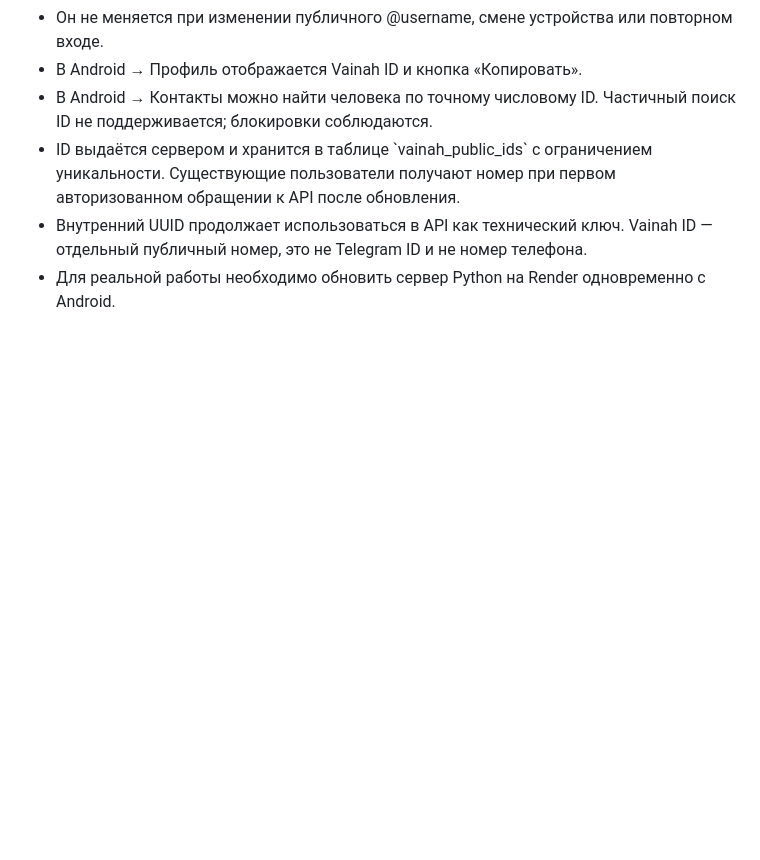
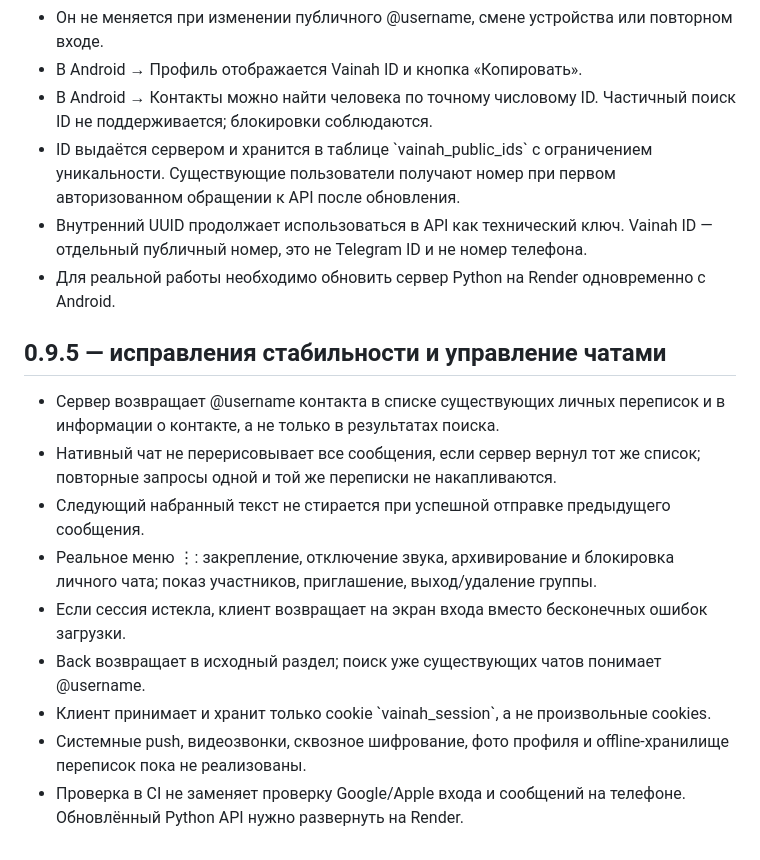
Before and after one commit to isaevarbi822-hub/VainahEcosystem, a Markdown page: apps/android/NATIVE-MESSENGER-SETUP.md, the part around the change. GitHub-like rendering; blank space fills up the shorter version.

Commit message:
Document actual 0.9.5 stability fixes and remaining limitations

```diff
--- a/apps/android/NATIVE-MESSENGER-SETUP.md
+++ b/apps/android/NATIVE-MESSENGER-SETUP.md
@@ -100,3 +100,16 @@ The Android app must be tested on a real device; successful compilation alone do
 - ID выдаётся сервером и хранится в таблице \`vainah_public_ids\` с ограничением уникальности. Существующие пользователи получают номер при первом авторизованном обращении к API после обновления.
 - Внутренний UUID продолжает использоваться в API как технический ключ. Vainah ID — отдельный публичный номер, это не Telegram ID и не номер телефона.
 - Для реальной работы необходимо обновить сервер Python на Render одновременно с Android.
+
+
+## 0.9.5 — исправления стабильности и управление чатами
+
+- Сервер возвращает @username контакта в списке существующих личных переписок и в информации о контакте, а не только в результатах поиска.
+- Нативный чат не перерисовывает все сообщения, если сервер вернул тот же список; повторные запросы одной и той же переписки не накапливаются.
+- Следующий набранный текст не стирается при успешной отправке предыдущего сообщения.
+- Реальное меню ⋮: закрепление, отключение звука, архивирование и блокировка личного чата; показ участников, приглашение, выход/удаление группы.
+- Если сессия истекла, клиент возвращает на экран входа вместо бесконечных ошибок загрузки.
+- Back возвращает в исходный раздел; поиск уже существующих чатов понимает @username.
+- Клиент принимает и хранит только cookie \`vainah_session\`, а не произвольные cookies.
+- Системные push, видеозвонки, сквозное шифрование, фото профиля и offline-хранилище переписок пока не реализованы.
+- Проверка в CI не заменяет проверку Google/Apple входа и сообщений на телефоне. Обновлённый Python API нужно развернуть на Render.
```
